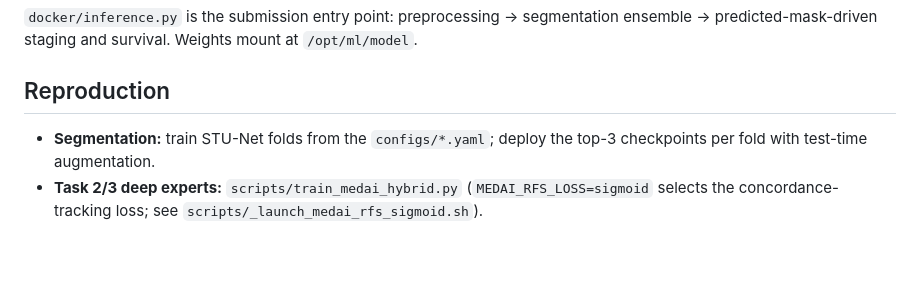
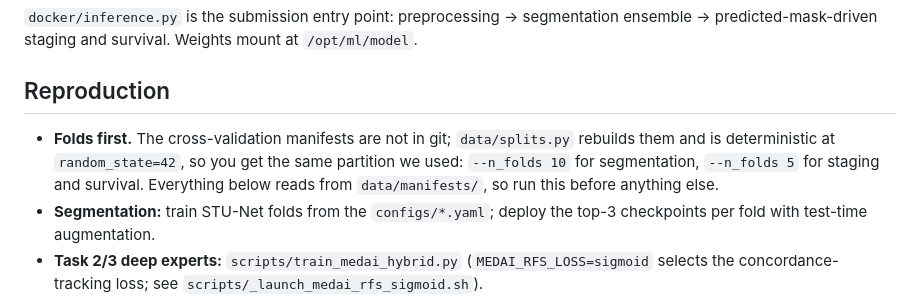
Before and after one commit to wangkaiwan/HERMES-HECKTOR2026, a Markdown page: README.md, the part around the change. GitHub-like rendering; blank space fills up the shorter version.

Commit message:
README: say to build the folds before anything else
data/manifests/ is not in git, but train_medai_hybrid.py and data/dataset.py both read from
it, so the Reproduction section as written walked someone straight into a missing directory.
data/splits.py rebuilds it and is deterministic -- regenerating it here puts 782/782
patients in the same fold at both --n_folds 10 and --n_folds 5.

Co-Authored-By: Claude Opus 5 <noreply@anthropic.com>
Claude-Session: https://claude.ai/code/session_0118rXasU3EgUBFA459KtXsJ

```diff
--- a/README.md
+++ b/README.md
@@ -59,6 +59,10 @@ ensemble → predicted-mask-driven staging and survival. Weights mount at `/opt/
 
 ## Reproduction
 
+- **Folds first.** The cross-validation manifests are not in git; `data/splits.py` rebuilds
+  them and is deterministic at `random_state=42`, so you get the same partition we used:
+  `--n_folds 10` for segmentation, `--n_folds 5` for staging and survival. Everything below
+  reads from `data/manifests/`, so run this before anything else.
 - **Segmentation:** train STU-Net folds from the `configs/*.yaml`; deploy the top-3
   checkpoints per fold with test-time augmentation.
 - **Task 2/3 deep experts:** `scripts/train_medai_hybrid.py`
```
